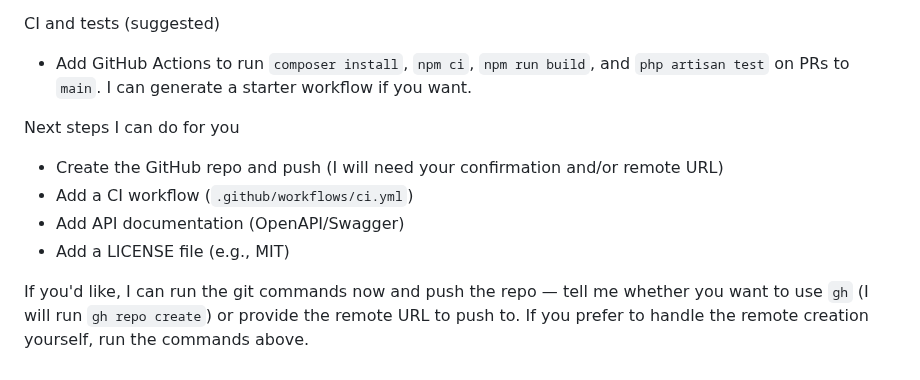
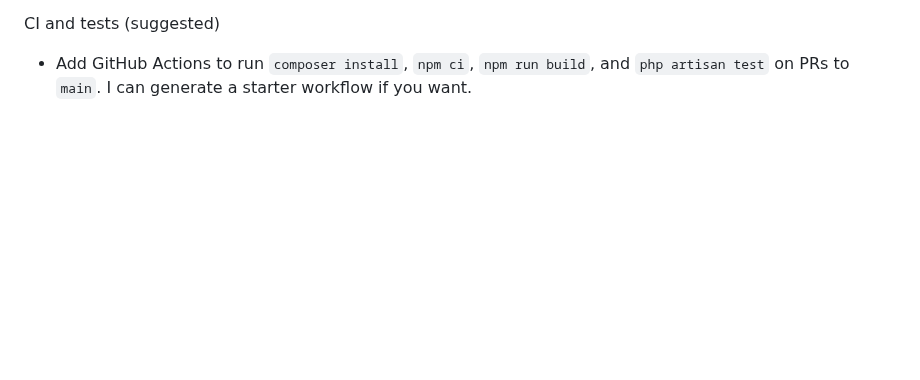
Before and after one commit to MahmoudTaleb55/Amin-Talent-Solutions---Global-Talent-Engine, a Markdown page: README.md, the part around the change. Drawn GitHub-style; blank space fills up the shorter version.

```diff
--- a/README.md
+++ b/README.md
@@ -105,11 +105,3 @@ Suggested branching workflow
 
 CI and tests (suggested)
 - Add GitHub Actions to run `composer install`, `npm ci`, `npm run build`, and `php artisan test` on PRs to `main`. I can generate a starter workflow if you want.
-
-Next steps I can do for you
-- Create the GitHub repo and push (I will need your confirmation and/or remote URL)
-- Add a CI workflow (`.github/workflows/ci.yml`)
-- Add API documentation (OpenAPI/Swagger)
-- Add a LICENSE file (e.g., MIT)
-
-If you'd like, I can run the git commands now and push the repo — tell me whether you want to use `gh` (I will run `gh repo create`) or provide the remote URL to push to. If you prefer to handle the remote creation yourself, run the commands above.
```
